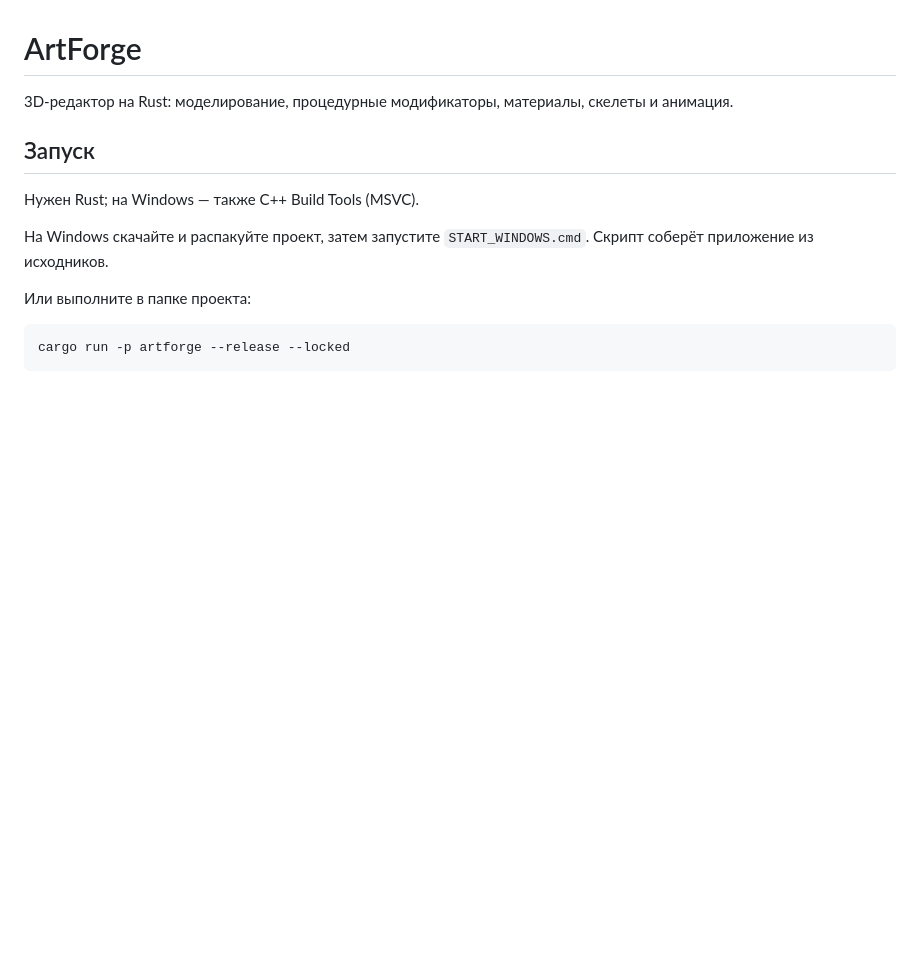
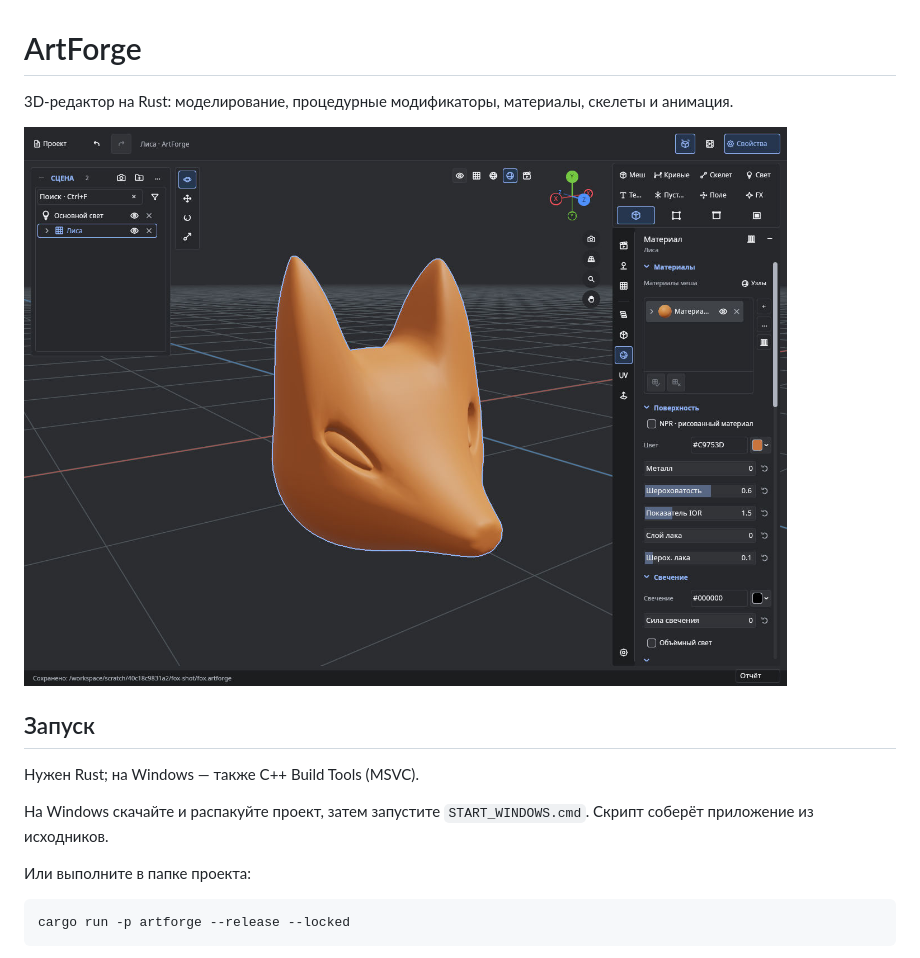
Before and after one commit to GBB-C2/ArtForge, a Markdown page: README.md, the part around the change. Rendered like a GitHub page; pictures changed too: docs/screenshots/fox.jpg (added); blank space fills up the shorter version.

Commit message:
Add fox screenshot and software-renderer startup support

```diff
--- a/README.md
+++ b/README.md
@@ -1,6 +1,8 @@
 # ArtForge
 
 3D-редактор на Rust: моделирование, процедурные модификаторы, материалы, скелеты и анимация.
+
+![Модель лисы в ArtForge](docs/screenshots/fox.jpg)
 
 ## Запуск
 
```
Also changed, not shown: START_HERE_RU.md (+4 -0 lines), 3 other files.
